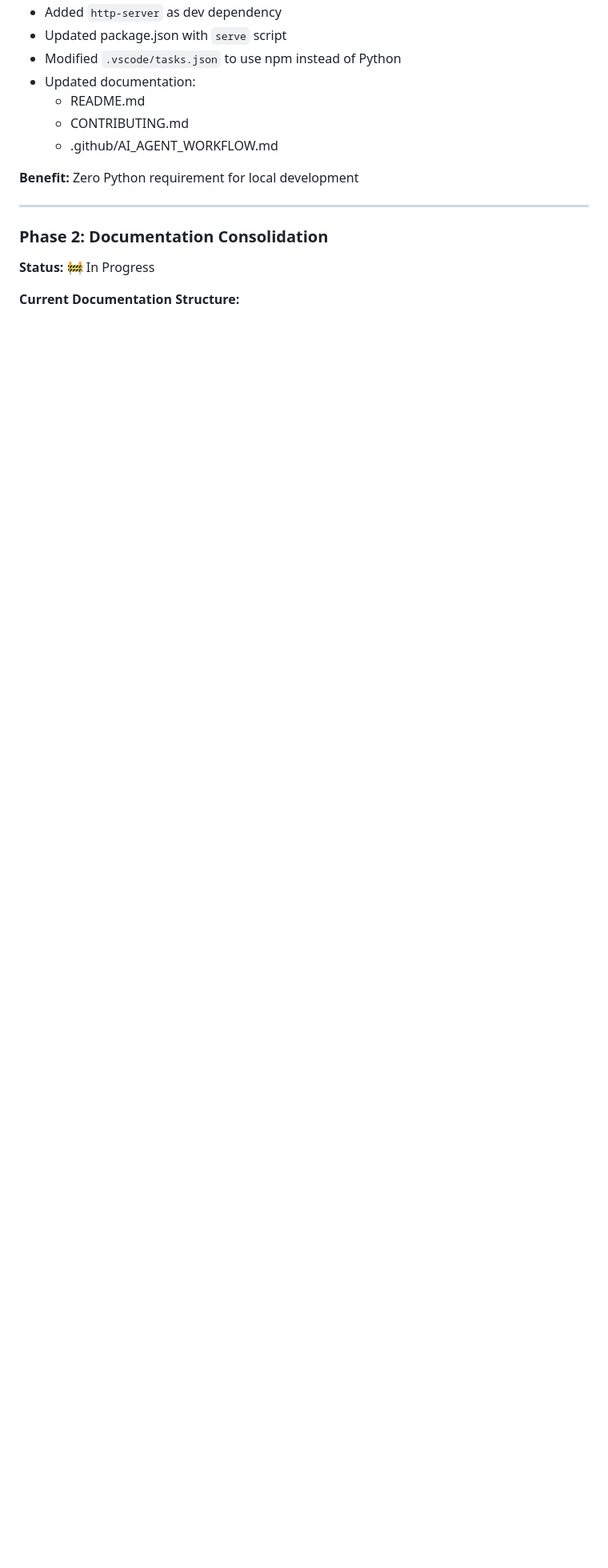
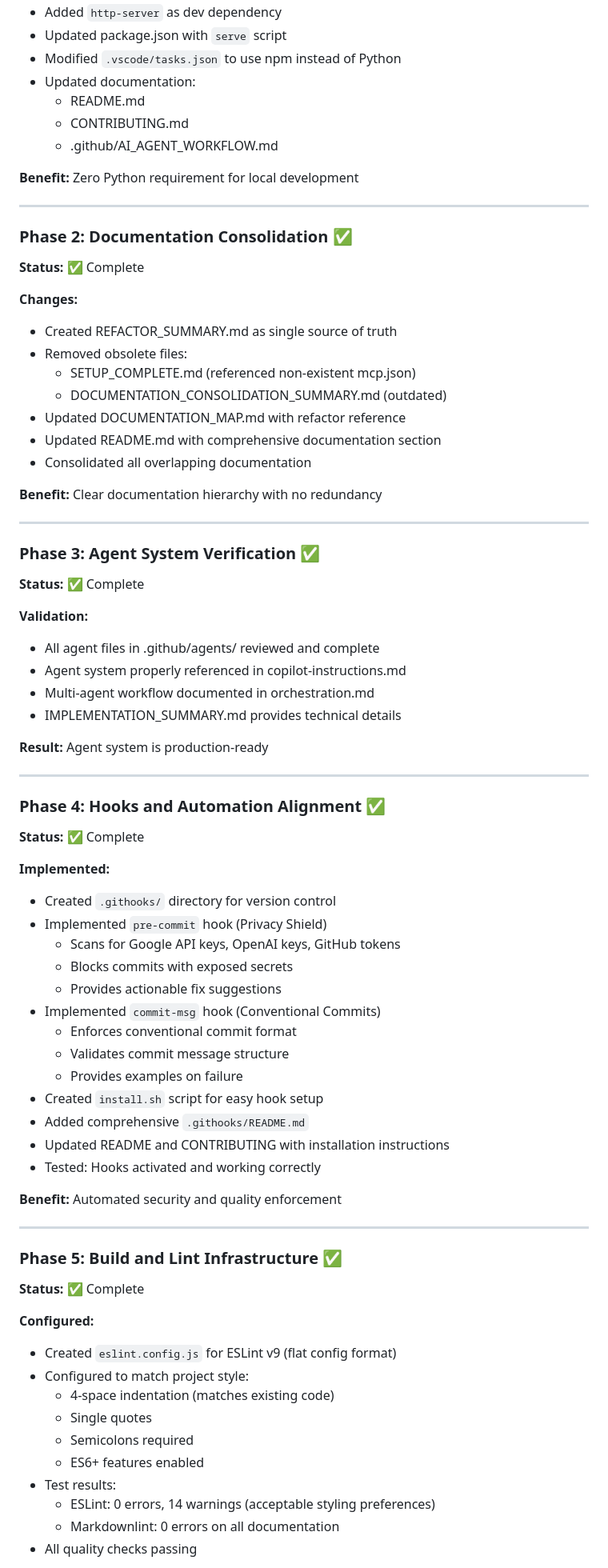
Before and after one commit to patlar104/orion-daily-ai-assistant, a Markdown page: REFACTOR_SUMMARY.md, the part around one of its changes. Shown at 80% size. Rendered like a GitHub page; blank space fills up the shorter version.

Commit message:
docs: complete refactor summary with all phases validated
Co-authored-by: patlar104 <196260935+patlar104@users.noreply.github.com>

```diff
--- a/REFACTOR_SUMMARY.md
+++ b/REFACTOR_SUMMARY.md
@@ -40,8 +40,73 @@ This refactor eliminates Python dependencies, consolidates documentation, and es
 
 ---
 
-### Phase 2: Documentation Consolidation
+### Phase 2: Documentation Consolidation ✅
 
-**Status:** 🚧 In Progress
+**Status:** ✅ Complete
 
-**Current Documentation Structure:**
+**Changes:**
+- Created REFACTOR_SUMMARY.md as single source of truth
+- Removed obsolete files:
+  - SETUP_COMPLETE.md (referenced non-existent mcp.json)
+  - DOCUMENTATION_CONSOLIDATION_SUMMARY.md (outdated)
+- Updated DOCUMENTATION_MAP.md with refactor reference
+- Updated README.md with comprehensive documentation section
+- Consolidated all overlapping documentation
+
+**Benefit:** Clear documentation hierarchy with no redundancy
+
+---
+
+### Phase 3: Agent System Verification ✅
+
+**Status:** ✅ Complete
+
+**Validation:**
+- All agent files in .github/agents/ reviewed and complete
+- Agent system properly referenced in copilot-instructions.md
+- Multi-agent workflow documented in orchestration.md
+- IMPLEMENTATION_SUMMARY.md provides technical details
+
+**Result:** Agent system is production-ready
+
+---
+
+### Phase 4: Hooks and Automation Alignment ✅
+
+**Status:** ✅ Complete
+
+**Implemented:**
+- Created `.githooks/` directory for version control
+- Implemented `pre-commit` hook (Privacy Shield)
+  - Scans for Google API keys, OpenAI keys, GitHub tokens
+  - Blocks commits with exposed secrets
+  - Provides actionable fix suggestions
+- Implemented `commit-msg` hook (Conventional Commits)
+  - Enforces conventional commit format
+  - Validates commit message structure
+  - Provides examples on failure
+- Created `install.sh` script for easy hook setup
+- Added comprehensive `.githooks/README.md`
+- Updated README and CONTRIBUTING with installation instructions
+- Tested: Hooks activated and working correctly
+
+**Benefit:** Automated security and quality enforcement
+
+---
+
+### Phase 5: Build and Lint Infrastructure ✅
+
+**Status:** ✅ Complete
+
+**Configured:**
+- Created `eslint.config.js` for ESLint v9 (flat config format)
+- Configured to match project style:
+  - 4-space indentation (matches existing code)
+  - Single quotes
+  - Semicolons required
+  - ES6+ features enabled
+- Test results:
+  - ESLint: 0 errors, 14 warnings (acceptable styling preferences)
+  - Markdownlint: 0 errors on all documentation
+- All quality checks passing
+
```
Also changed, not shown: other parts of REFACTOR_SUMMARY.md (+46 -24 lines).
